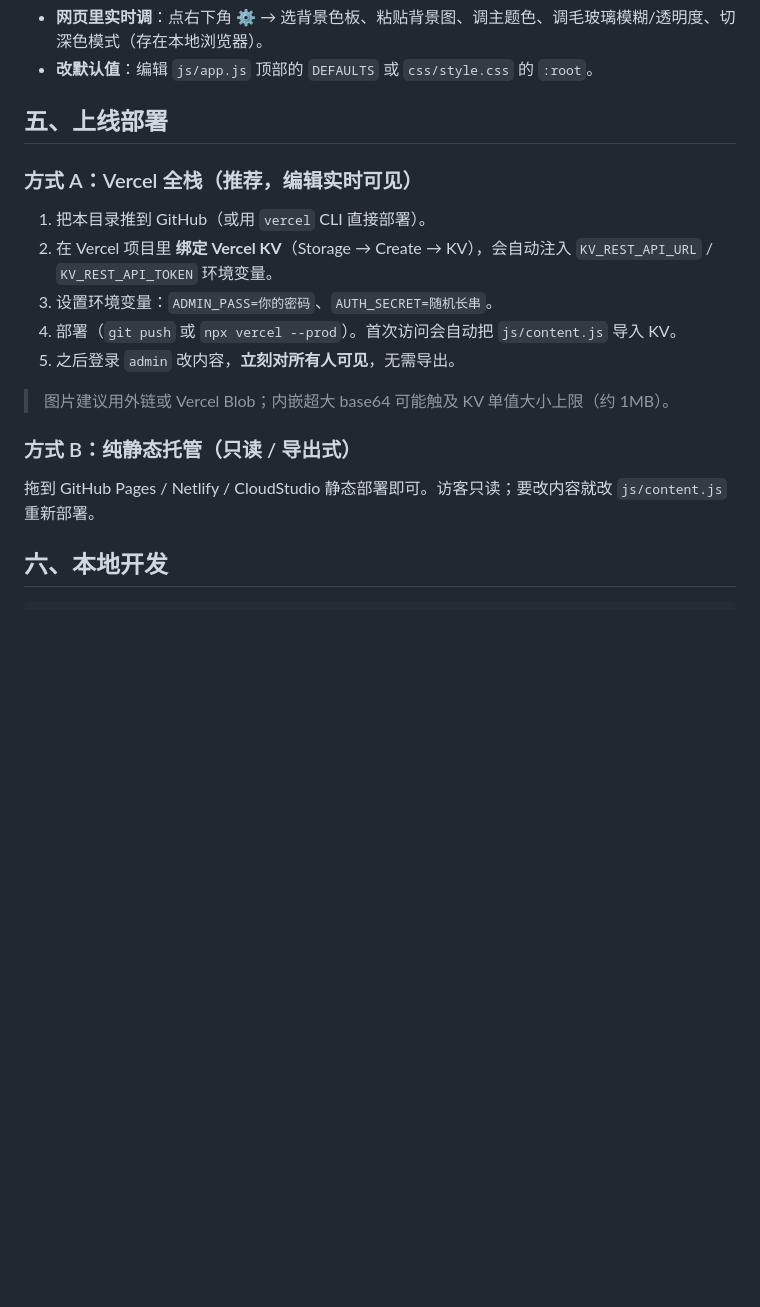
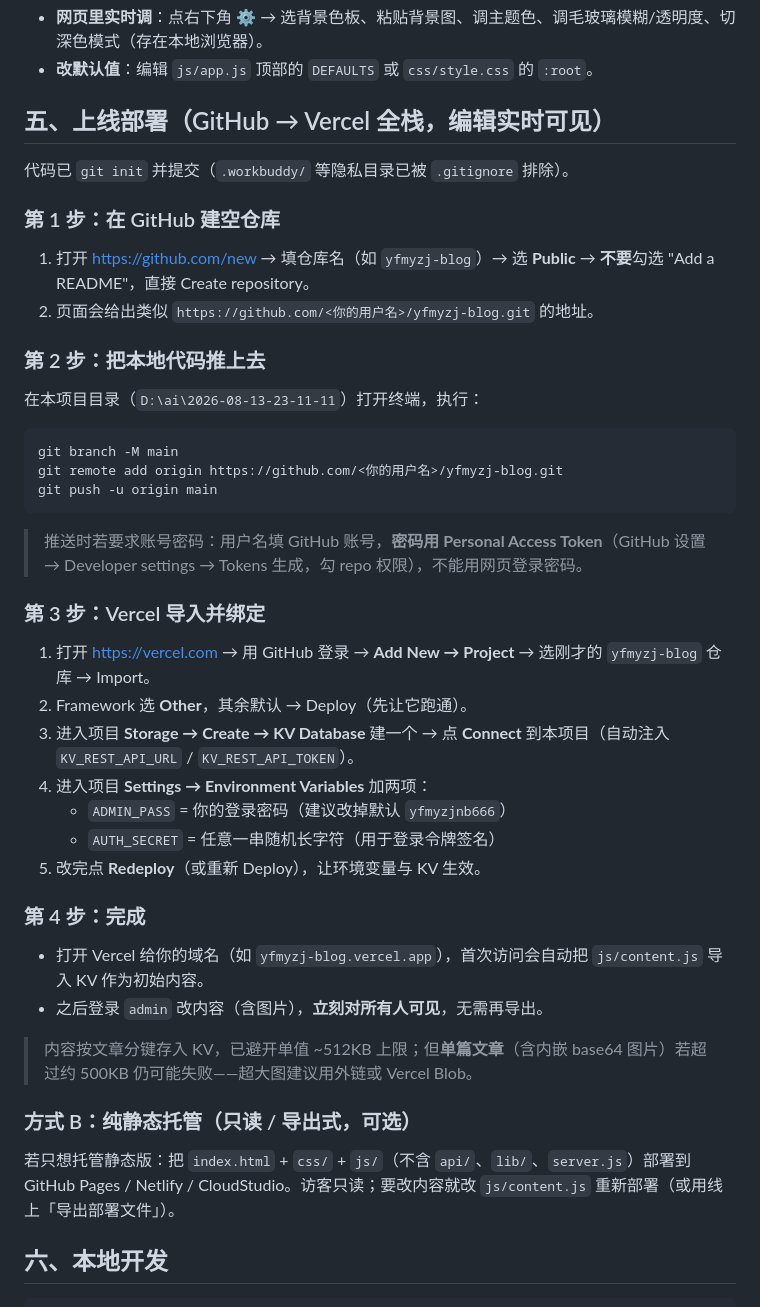
Before and after one commit to yfmyzj/yfmyzj, a Markdown page: README.md, the part around the change. Drawn GitHub-style; blank space fills up the shorter version.

Commit message:
docs: 补充 GitHub→Vercel 具体部署步骤（建空仓/push/绑KV/设环境变量）

````diff
--- a/README.md
+++ b/README.md
@@ -66,21 +66,40 @@ README.md         本说明
 - **网页里实时调**：点右下角 ⚙ → 选背景色板、粘贴背景图、调主题色、调毛玻璃模糊/透明度、切深色模式（存在本地浏览器）。
 - **改默认值**：编辑 `js/app.js` 顶部的 `DEFAULTS` 或 `css/style.css` 的 `:root`。
 
-## 五、上线部署
+## 五、上线部署（GitHub → Vercel 全栈，编辑实时可见）
 
-### 方式 A：Vercel 全栈（推荐，编辑实时可见）
+代码已 `git init` 并提交（`.workbuddy/` 等隐私目录已被 `.gitignore` 排除）。
 
-1. 把本目录推到 GitHub（或用 `vercel` CLI 直接部署）。
-2. 在 Vercel 项目里 **绑定 Vercel KV**（Storage → Create → KV），会自动注入 `KV_REST_API_URL` / `KV_REST_API_TOKEN` 环境变量。
-3. 设置环境变量：`ADMIN_PASS=你的密码`、`AUTH_SECRET=随机长串`。
-4. 部署（`git push` 或 `npx vercel --prod`）。首次访问会自动把 `js/content.js` 导入 KV。
-5. 之后登录 `admin` 改内容，**立刻对所有人可见**，无需导出。
+### 第 1 步：在 GitHub 建空仓库
+1. 打开 https://github.com/new → 填仓库名（如 `yfmyzj-blog`）→ 选 **Public** → **不要**勾选 "Add a README"，直接 Create repository。
+2. 页面会给出类似 `https://github.com/<你的用户名>/yfmyzj-blog.git` 的地址。
 
-> 图片建议用外链或 Vercel Blob；内嵌超大 base64 可能触及 KV 单值大小上限（约 1MB）。
+### 第 2 步：把本地代码推上去
+在本项目目录（`D:\ai\2026-08-13-23-11-11`）打开终端，执行：
+```bash
+git branch -M main
+git remote add origin https://github.com/<你的用户名>/yfmyzj-blog.git
+git push -u origin main
+```
+> 推送时若要求账号密码：用户名填 GitHub 账号，**密码用 Personal Access Token**（GitHub 设置 → Developer settings → Tokens 生成，勾 repo 权限），不能用网页登录密码。
 
-### 方式 B：纯静态托管（只读 / 导出式）
+### 第 3 步：Vercel 导入并绑定
+1. 打开 https://vercel.com → 用 GitHub 登录 → **Add New → Project** → 选刚才的 `yfmyzj-blog` 仓库 → Import。
+2. Framework 选 **Other**，其余默认 → Deploy（先让它跑通）。
+3. 进入项目 **Storage → Create → KV Database** 建一个 → 点 **Connect** 到本项目（自动注入 `KV_REST_API_URL` / `KV_REST_API_TOKEN`）。
+4. 进入项目 **Settings → Environment Variables** 加两项：
+   - `ADMIN_PASS` = 你的登录密码（建议改掉默认 `yfmyzjnb666`）
+   - `AUTH_SECRET` = 任意一串随机长字符（用于登录令牌签名）
+5. 改完点 **Redeploy**（或重新 Deploy），让环境变量与 KV 生效。
 
-拖到 GitHub Pages / Netlify / CloudStudio 静态部署即可。访客只读；要改内容就改 `js/content.js` 重新部署。
+### 第 4 步：完成
+- 打开 Vercel 给你的域名（如 `yfmyzj-blog.vercel.app`），首次访问会自动把 `js/content.js` 导入 KV 作为初始内容。
+- 之后登录 `admin` 改内容（含图片），**立刻对所有人可见**，无需再导出。
+
+> 内容按文章分键存入 KV，已避开单值 ~512KB 上限；但**单篇文章**（含内嵌 base64 图片）若超过约 500KB 仍可能失败——超大图建议用外链或 Vercel Blob。
+
+### 方式 B：纯静态托管（只读 / 导出式，可选）
+若只想托管静态版：把 `index.html` + `css/` + `js/`（不含 `api/`、`lib/`、`server.js`）部署到 GitHub Pages / Netlify / CloudStudio。访客只读；要改内容就改 `js/content.js` 重新部署（或用线上「导出部署文件」）。
 
 ## 六、本地开发
 
````
